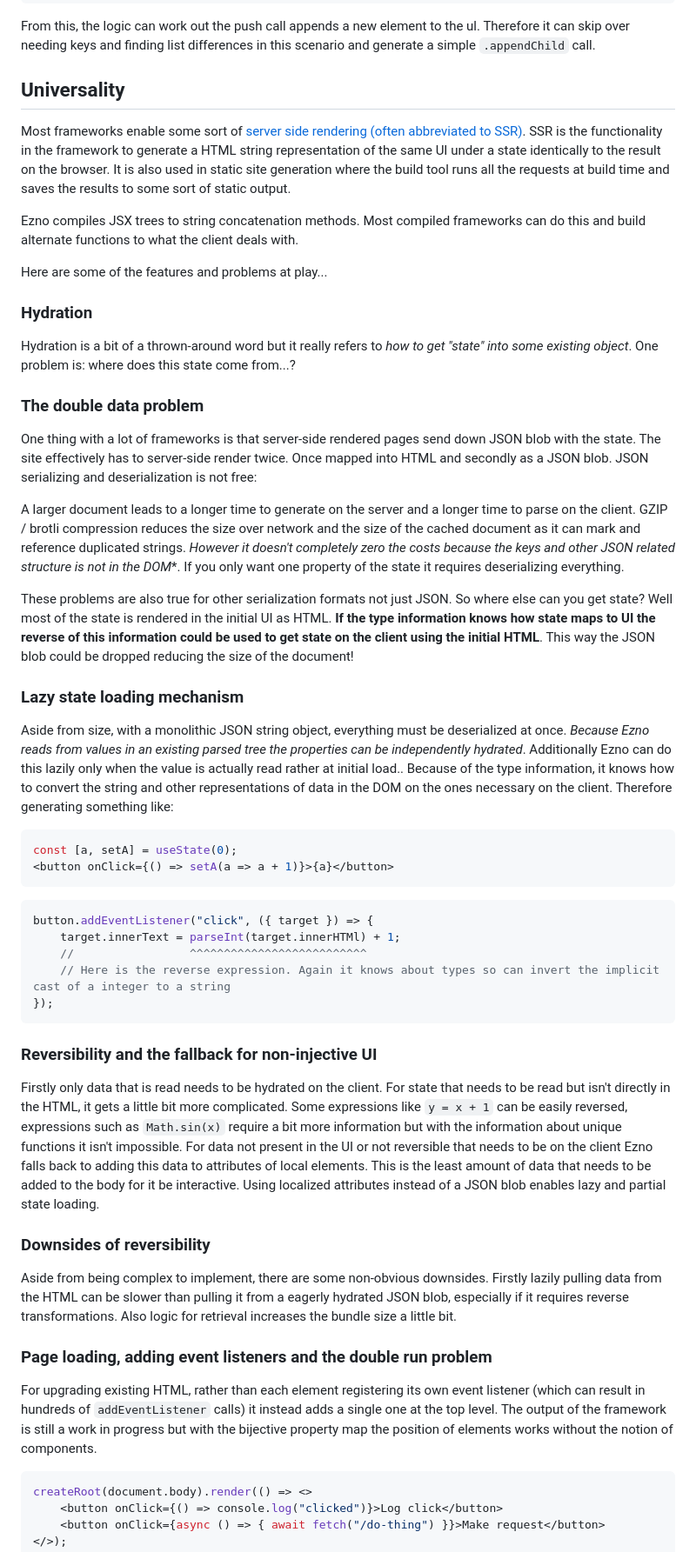
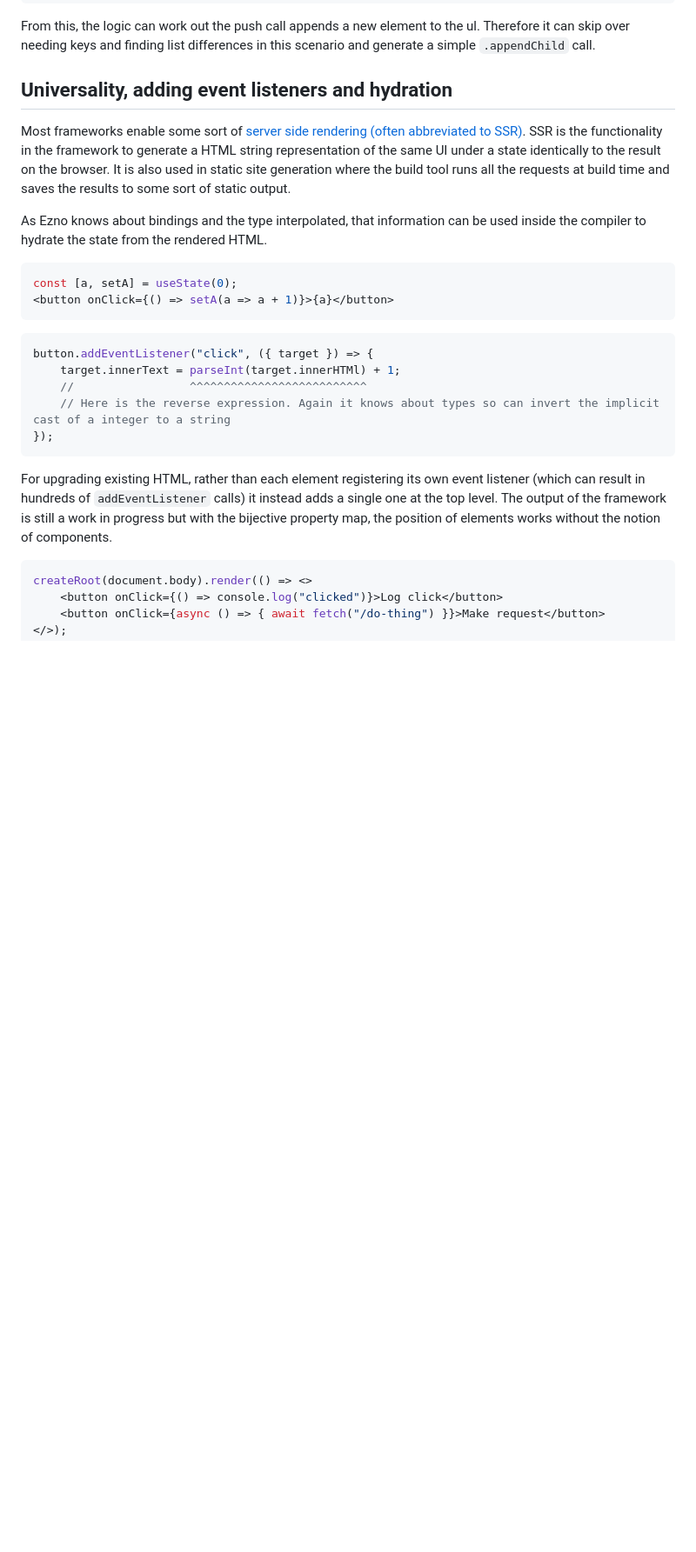
Before and after one commit to kaleidawave/kaleidawave.github.io, a Markdown page: src/posts/introducing-ezno.md, the part around one of its changes. Shown at 87% size. GitHub-like rendering; blank space fills up the shorter version.

Commit message:
Add cool things 23

````diff
--- a/src/posts/introducing-ezno.md
+++ b/src/posts/introducing-ezno.md
@@ -373,29 +373,11 @@ return <ul onClick={() => value.items.push(new Date())}>
 
 From this, the logic can work out the push call appends a new element to the ul. Therefore it can skip over needing keys and finding list differences in this scenario and generate a simple `.appendChild` call.
 
-## Universality
+## Universality, adding event listeners and hydration
 
 Most frameworks enable some sort of [server side rendering (often abbreviated to SSR)](/posts/web-terminology/#ssr). SSR is the functionality in the framework to generate a HTML string representation of the same UI under a state identically to the result on the browser. It is also used in static site generation where the build tool runs all the requests at build time and saves the results to some sort of static output.
 
-Ezno compiles JSX trees to string concatenation methods. Most compiled frameworks can do this and build alternate functions to what the client deals with.
-
-Here are some of the features and problems at play...
-
-### Hydration
-
-Hydration is a bit of a thrown-around word but it really refers to *how to get "state" into some existing object*. One problem is: where does this state come from...?
-
-### The double data problem
-
-One thing with a lot of frameworks is that server-side rendered pages send down JSON blob with the state. The site effectively has to server-side render twice. Once mapped into HTML and secondly as a JSON blob. JSON serializing and deserialization is not free:
-
-A larger document leads to a longer time to generate on the server and a longer time to parse on the client. GZIP / brotli compression reduces the size over network and the size of the cached document as it can mark and reference duplicated strings. *However it doesn't completely zero the costs because the keys and other JSON related structure is not in the DOM**. If you only want one property of the state it requires deserializing everything.
-
-These problems are also true for other serialization formats not just JSON. So where else can you get state? Well most of the state is rendered in the initial UI as HTML. **If the type information knows how state maps to UI the reverse of this information could be used to get state on the client using the initial HTML**. This way the JSON blob could be dropped reducing the size of the document!
-
-### Lazy state loading mechanism
-
-Aside from size, with a monolithic JSON string object, everything must be deserialized at once. *Because Ezno reads from values in an existing parsed tree the properties can be independently hydrated*. Additionally Ezno can do this lazily only when the value is actually read rather at initial load.. Because of the type information, it knows how to convert the string and other representations of data in the DOM on the ones necessary on the client. Therefore generating something like:
+As Ezno knows about bindings and the type interpolated, that information can be used inside the compiler to hydrate the state from the rendered HTML.
 
 ```tsx
 const [a, setA] = useState(0);
@@ -410,17 +392,7 @@ button.addEventListener("click", ({ target }) => {
 });
 ```
 
-### Reversibility and the fallback for non-injective UI
-
-Firstly only data that is read needs to be hydrated on the client. For state that needs to be read but isn't directly in the HTML, it gets a little bit more complicated. Some expressions like `y = x + 1` can be easily reversed, expressions such as `Math.sin(x)` require a bit more information but with the information about unique functions it isn't impossible. For data not present in the UI or not reversible that needs to be on the client Ezno falls back to adding this data to attributes of local elements. This is the least amount of data that needs to be added to the body for it be interactive. Using localized attributes instead of a JSON blob enables lazy and partial state loading.
-
-### Downsides of reversibility
-
-Aside from being complex to implement, there are some non-obvious downsides. Firstly lazily pulling data from the HTML can be slower than pulling it from a eagerly hydrated JSON blob, especially if it requires reverse transformations. Also logic for retrieval increases the bundle size a little bit.
-
-### Page loading, adding event listeners and the double run problem
-
-For upgrading existing HTML, rather than each element registering its own event listener (which can result in hundreds of `addEventListener` calls) it instead adds a single one at the top level. The output of the framework is still a work in progress but with the bijective property map the position of elements works without the notion of components.
+For upgrading existing HTML, rather than each element registering its own event listener (which can result in hundreds of `addEventListener` calls) it instead adds a single one at the top level. The output of the framework is still a work in progress but with the bijective property map, the position of elements works without the notion of components.
 
 ```tsx
 createRoot(document.body).render(() => <>
````
Also changed, not shown: other parts of src/posts/introducing-ezno.md (+19 -25 lines), src/posts/cool-things-23.md (added, +189 -0 lines), media/crates-io-download-2023.png (added), media/ezno-screenshots/07-free-variables.png (renamed from media/ezno-screenshots/07-upscoped-variables.png), media/obsidian-dark-mode-pdf-chromatic-aberration.png (added), 8 other files.
